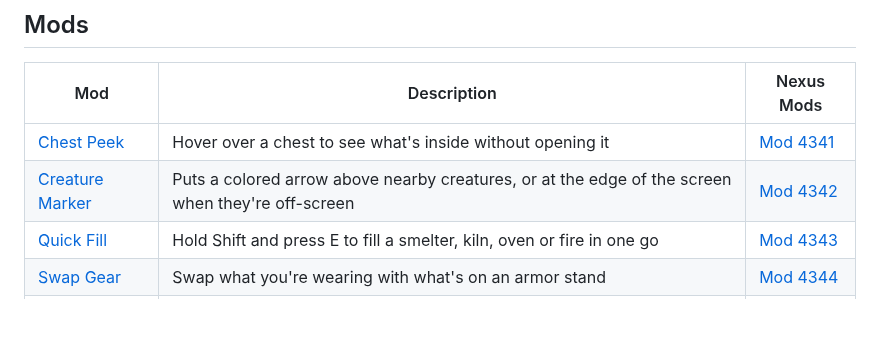
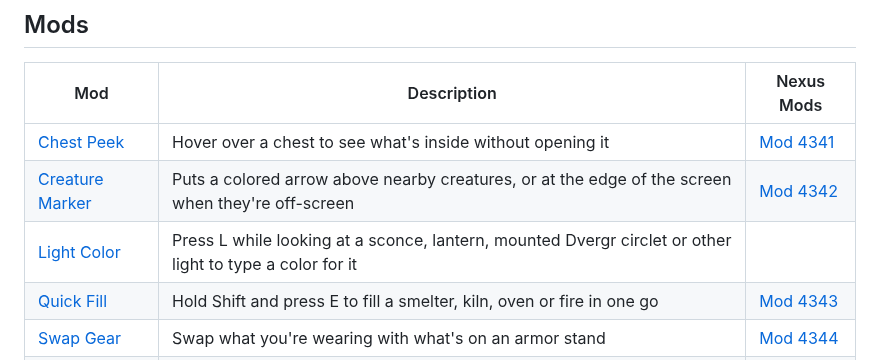
Before and after one commit to kriona/valheim, a Markdown page: README.md, the part around the change. Drawn GitHub-style; blank space fills up the shorter version.

Commit message:
Initial commit of Light Colors

```diff
--- a/README.md
+++ b/README.md
@@ -8,6 +8,7 @@ A library of Valheim mods I've made.
 | --- | --- | --- |
 | [Chest Peek](ChestPeek) | Hover over a chest to see what's inside without opening it | [Mod 4341](https://www.nexusmods.com/valheim/mods/4341) |
 | [Creature Marker](CreatureMarker) | Puts a colored arrow above nearby creatures, or at the edge of the screen when they're off-screen | [Mod 4342](https://www.nexusmods.com/valheim/mods/4342) |
+| [Light Color](LightColor) | Press L while looking at a sconce, lantern, mounted Dvergr circlet or other light to type a color for it | |
 | [Quick Fill](QuickFill) | Hold Shift and press E to fill a smelter, kiln, oven or fire in one go | [Mod 4343](https://www.nexusmods.com/valheim/mods/4343) |
 | [Swap Gear](SwapGear) | Swap what you're wearing with what's on an armor stand | [Mod 4344](https://www.nexusmods.com/valheim/mods/4344) |
 | [Too Low](TooLow) | Shows a "Too low" message when your pickaxe hits the 8m digging limit | [Mod 4345](https://www.nexusmods.com/valheim/mods/4345) |
```
Also changed, not shown: CLAUDE.md (+1 -0 lines), LightColor/CHANGELOG.md (added, +4 -0 lines), LightColor/README.md (added, +113 -0 lines), LightColor/images/blue-campfire-sconce.jpg (added), LightColor/images/green-portals.jpg (added), LightColor/images/purple-dverger-circlet.jpg (added), LightColor/images/white-portal.jpg (added), 10 other files.
